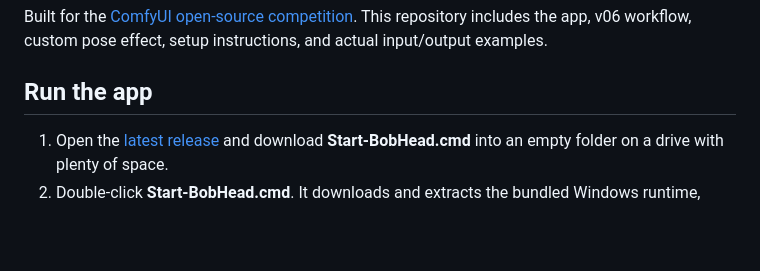
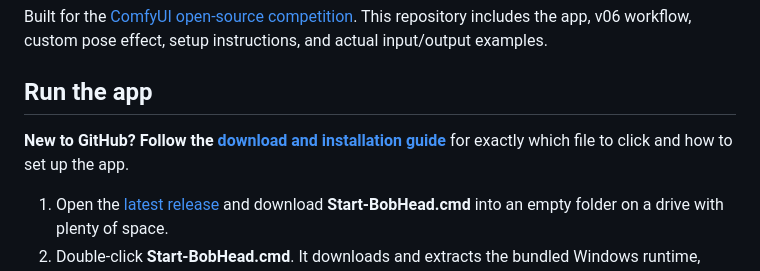
Before and after one commit to jalrobustvfx/BobHead, a Markdown page: README.md, the part around the change. Rendered like a GitHub page; blank space fills up the shorter version.

Commit message:
Add step-by-step GitHub download and installation guide

```diff
--- a/README.md
+++ b/README.md
@@ -9,6 +9,8 @@ Turn a short video of someone talking into a bobhead video, with an enlarged hea
 Built for the [ComfyUI open-source competition](https://comfy.org/open-source-higgsfield/). This repository includes the app, v06 workflow, custom pose effect, setup instructions, and actual input/output examples.
 
 ## Run the app
+
+**New to GitHub? Follow the [download and installation guide](INSTALL.md)** for exactly which file to click and how to set up the app.
 
 1. Open the [latest release](https://github.com/jalrobustvfx/BobHead/releases/latest) and download **Start-BobHead.cmd** into an empty folder on a drive with plenty of space.
 2. Double-click **Start-BobHead.cmd**. It downloads and extracts the bundled Windows runtime, verifies the download, and launches BobHead. Python, ComfyUI, and the required custom nodes are included.
```
Also changed, not shown: INSTALL.md (added, +61 -0 lines), docs/QUICKSTART.md (+2 -0 lines).
